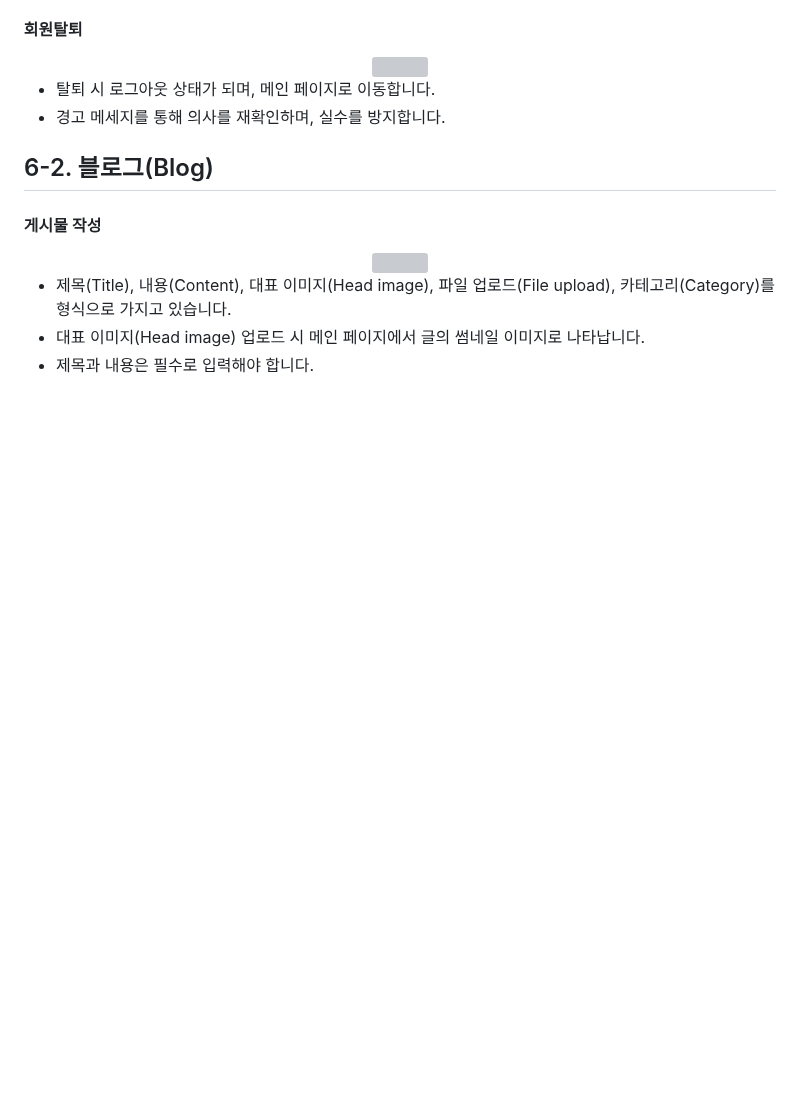
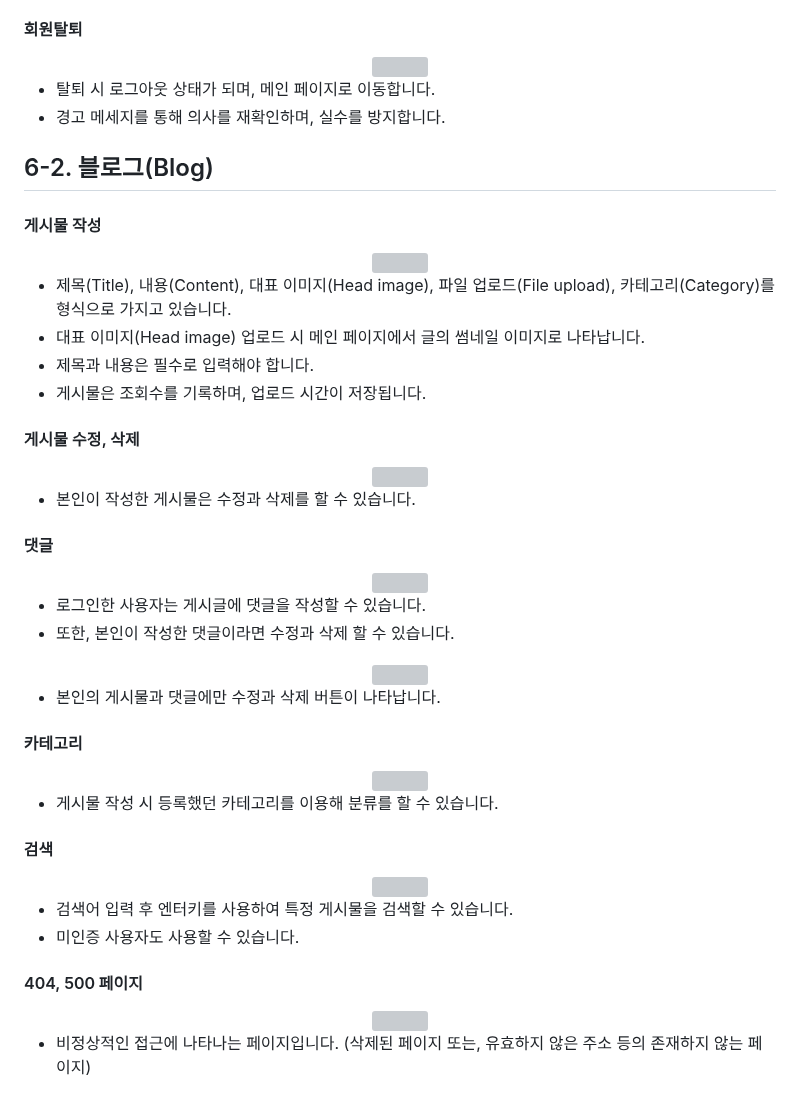
Before and after one commit to gangto33/Django_project, a Markdown page: README.md, the part around the change. Rendered like a GitHub page; blank space fills up the shorter version; grey boxes are pictures that could not be loaded.

```diff
--- a/README.md
+++ b/README.md
@@ -175,3 +175,41 @@ ___
 - 제목(Title), 내용(Content), 대표 이미지(Head image), 파일 업로드(File upload), 카테고리(Category)를 형식으로 가지고 있습니다.
 - 대표 이미지(Head image) 업로드 시 메인 페이지에서 글의 썸네일 이미지로 나타납니다.
 - 제목과 내용은 필수로 입력해야 합니다.
+- 게시물은 조회수를 기록하며, 업로드 시간이 저장됩니다.
+#### 게시물 수정, 삭제
+<div align="center">
+  <img src="./mysite/리드미 자료/게시글 수정, 삭제.gif" width="80%">
+</div>
+
+- 본인이 작성한 게시물은 수정과 삭제를 할 수 있습니다.
+#### 댓글
+<div align="center">
+  <img src="./mysite/리드미 자료/댓글 작성과 수정, 삭제.gif" width="80%">
+</div>
+
+- 로그인한 사용자는 게시글에 댓글을 작성할 수 있습니다.
+- 또한, 본인이 작성한 댓글이라면 수정과 삭제 할 수 있습니다.
+<div align="center">
+  <img src="./mysite/리드미 자료/다른 계정에서의 댓글, 포스트 수정 불가..gif" width="50%">
+</div>
+
+- 본인의 게시물과 댓글에만 수정과 삭제 버튼이 나타납니다.
+#### 카테고리
+<div align="center">
+  <img src="./mysite/리드미 자료/카테고리.gif" width="80%">
+</div>
+
+- 게시물 작성 시 등록했던 카테고리를 이용해 분류를 할 수 있습니다.
+#### 검색
+<div align="center">
+  <img src="./mysite/리드미 자료/검색.gif" width="80%">
+</div>
+
+- 검색어 입력 후 엔터키를 사용하여 특정 게시물을 검색할 수 있습니다.
+- 미인증 사용자도 사용할 수 있습니다.
+#### 404, 500 페이지
+<div align="center">
+  <img src="./mysite/리드미 자료/404, 500.gif" width="80%">
+</div>
+
+- 비정상적인 접근에 나타나는 페이지입니다. (삭제된 페이지 또는, 유효하지 않은 주소 등의 존재하지 않는 페이지)
```
